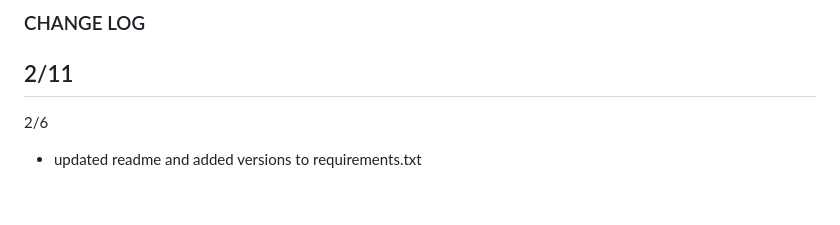
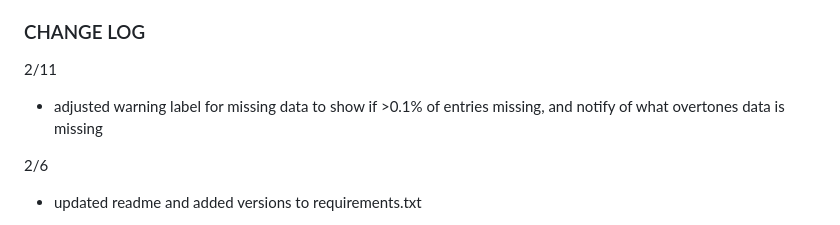
Before and after one commit to b-pardi/pyQCM, a Markdown page: CHANGELOG.md, the part around the change. Rendered like a GitHub page; blank space fills up the shorter version.

Commit message:
changelog

```diff
--- a/CHANGELOG.md
+++ b/CHANGELOG.md
@@ -25,7 +25,7 @@ waiting on data:
 ### CHANGE LOG
 
 2/11
--
+- adjusted warning label for missing data to show if >0.1% of entries missing, and notify of what overtones data is missing
 
 2/6
 - updated readme and added versions to requirements.txt
```
